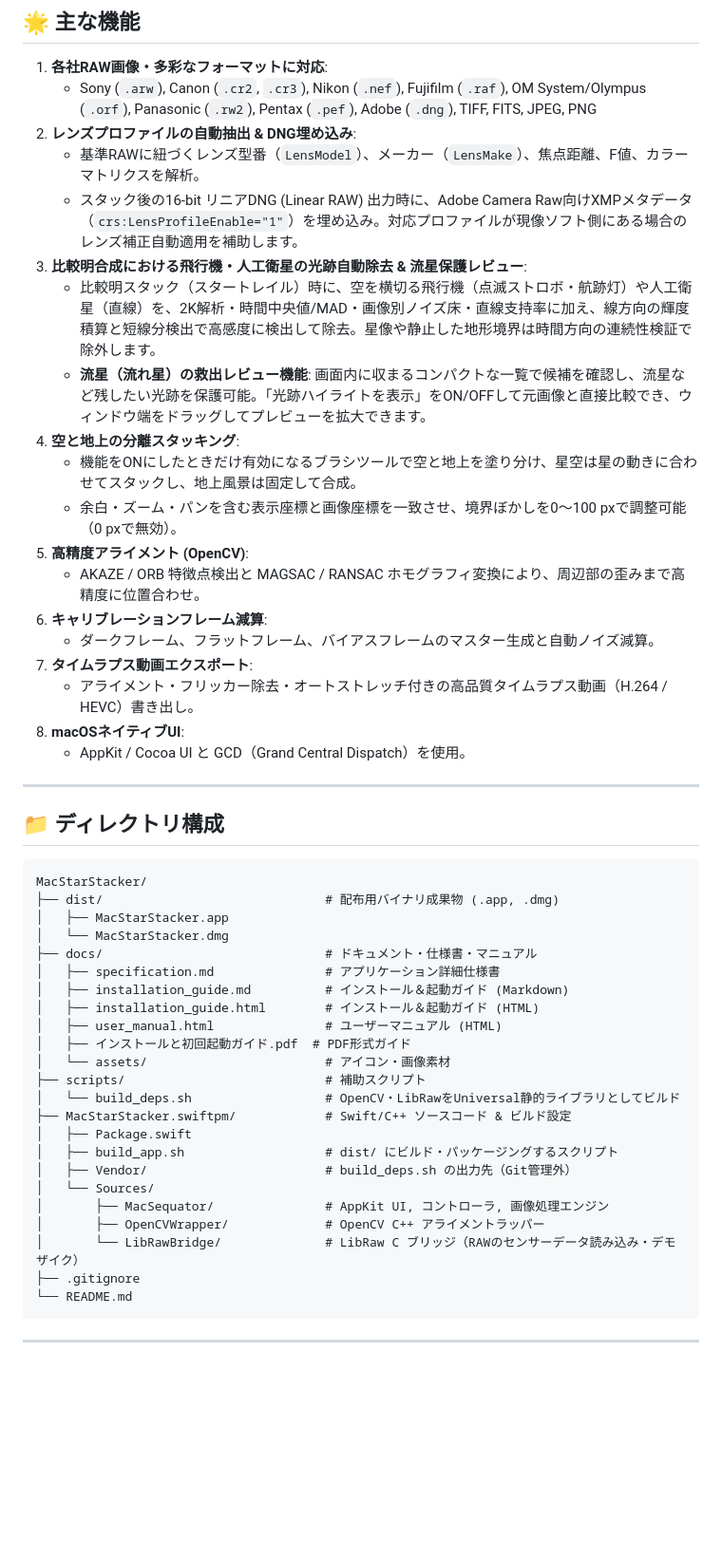
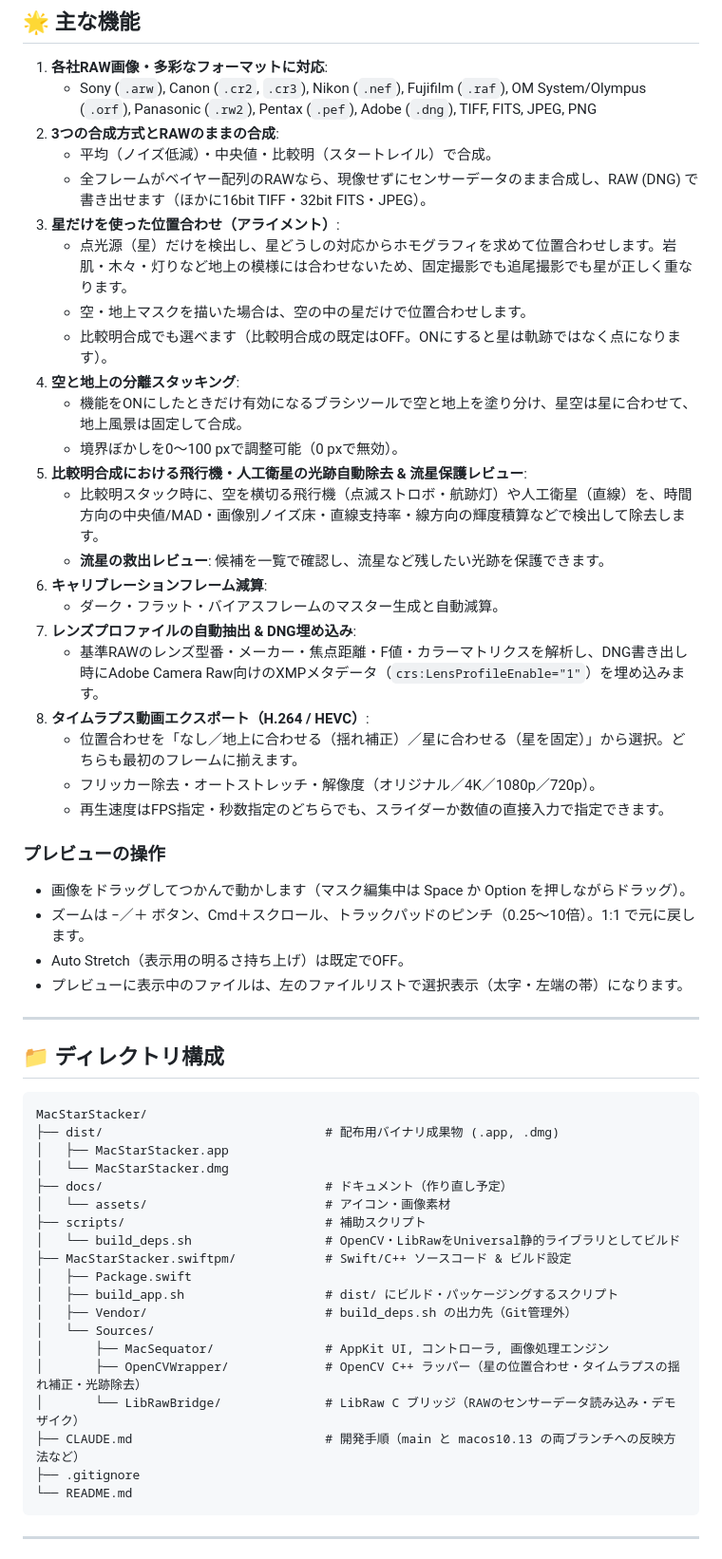
Before and after one commit to Geology-cat/MacStarStacker, a Markdown page: README.md, the part around the change. Shown at 95% size. GitHub-like rendering; blank space fills up the shorter version.

Commit message:
READMEを現在の仕様に合わせて更新する
星だけを使った位置合わせ、比較明合成の位置合わせ、タイムラプスの位置合わせの選択と
再生速度の直接入力、プレビューの操作（ドラッグで移動・ズーム）、表示中ファイルの表示、
RAWのままの合成、docs/ の現状などを反映する。CLAUDE.md に、全テストが通ってから push する手順を加える。

Co-Authored-By: Claude Opus 5.5 <noreply@anthropic.com>

````diff
--- a/README.md
+++ b/README.md
@@ -26,23 +26,33 @@ Intel Mac は macOS 10.13 以降、Apple Silicon Mac は macOS 11 以降でネ
 
 1. **各社RAW画像・多彩なフォーマットに対応**:
    - Sony (`.arw`), Canon (`.cr2`, `.cr3`), Nikon (`.nef`), Fujifilm (`.raf`), OM System/Olympus (`.orf`), Panasonic (`.rw2`), Pentax (`.pef`), Adobe (`.dng`), TIFF, FITS, JPEG, PNG
-2. **レンズプロファイルの自動抽出 & DNG埋め込み**:
-   - 基準RAWに紐づくレンズ型番（`LensModel`）、メーカー（`LensMake`）、焦点距離、F値、カラーマトリクスを解析。
-   - スタック後の16-bit リニアDNG (Linear RAW) 出力時に、Adobe Camera Raw向けXMPメタデータ（`crs:LensProfileEnable="1"`）を埋め込み。対応プロファイルが現像ソフト側にある場合のレンズ補正自動適用を補助します。
-3. **比較明合成における飛行機・人工衛星の光跡自動除去 & 流星保護レビュー**:
-   - 比較明スタック（スタートレイル）時に、空を横切る飛行機（点滅ストロボ・航跡灯）や人工衛星（直線）を、2K解析・時間中央値/MAD・画像別ノイズ床・直線支持率に加え、線方向の輝度積算と短線分検出で高感度に検出して除去。星像や静止した地形境界は時間方向の連続性検証で除外します。
-   - **流星（流れ星）の救出レビュー機能**: 画面内に収まるコンパクトな一覧で候補を確認し、流星など残したい光跡を保護可能。「光跡ハイライトを表示」をON/OFFして元画像と直接比較でき、ウィンドウ端をドラッグしてプレビューを拡大できます。
+2. **3つの合成方式とRAWのままの合成**:
+   - 平均（ノイズ低減）・中央値・比較明（スタートレイル）で合成。
+   - 全フレームがベイヤー配列のRAWなら、現像せずにセンサーデータのまま合成し、RAW (DNG) で書き出せます（ほかに16bit TIFF・32bit FITS・JPEG）。
+3. **星だけを使った位置合わせ（アライメント）**:
+   - 点光源（星）だけを検出し、星どうしの対応からホモグラフィを求めて位置合わせします。岩肌・木々・灯りなど地上の模様には合わせないため、固定撮影でも追尾撮影でも星が正しく重なります。
+   - 空・地上マスクを描いた場合は、空の中の星だけで位置合わせします。
+   - 比較明合成でも選べます（比較明合成の既定はOFF。ONにすると星は軌跡ではなく点になります）。
 4. **空と地上の分離スタッキング**:
-   - 機能をONにしたときだけ有効になるブラシツールで空と地上を塗り分け、星空は星の動きに合わせてスタックし、地上風景は固定して合成。
-   - 余白・ズーム・パンを含む表示座標と画像座標を一致させ、境界ぼかしを0〜100 pxで調整可能（0 pxで無効）。
-5. **高精度アライメント (OpenCV)**:
-   - AKAZE / ORB 特徴点検出と MAGSAC / RANSAC ホモグラフィ変換により、周辺部の歪みまで高精度に位置合わせ。
+   - 機能をONにしたときだけ有効になるブラシツールで空と地上を塗り分け、星空は星に合わせて、地上風景は固定して合成。
+   - 境界ぼかしを0〜100 pxで調整可能（0 pxで無効）。
+5. **比較明合成における飛行機・人工衛星の光跡自動除去 & 流星保護レビュー**:
+   - 比較明スタック時に、空を横切る飛行機（点滅ストロボ・航跡灯）や人工衛星（直線）を、時間方向の中央値/MAD・画像別ノイズ床・直線支持率・線方向の輝度積算などで検出して除去します。
+   - **流星の救出レビュー**: 候補を一覧で確認し、流星など残したい光跡を保護できます。
 6. **キャリブレーションフレーム減算**:
-   - ダークフレーム、フラットフレーム、バイアスフレームのマスター生成と自動ノイズ減算。
-7. **タイムラプス動画エクスポート**:
-   - アライメント・フリッカー除去・オートストレッチ付きの高品質タイムラプス動画（H.264 / HEVC）書き出し。
-8. **macOSネイティブUI**:
-   - AppKit / Cocoa UI と GCD（Grand Central Dispatch）を使用。
+   - ダーク・フラット・バイアスフレームのマスター生成と自動減算。
+7. **レンズプロファイルの自動抽出 & DNG埋め込み**:
+   - 基準RAWのレンズ型番・メーカー・焦点距離・F値・カラーマトリクスを解析し、DNG書き出し時にAdobe Camera Raw向けのXMPメタデータ（`crs:LensProfileEnable="1"`）を埋め込みます。
+8. **タイムラプス動画エクスポート（H.264 / HEVC）**:
+   - 位置合わせを「なし／地上に合わせる（揺れ補正）／星に合わせる（星を固定）」から選択。どちらも最初のフレームに揃えます。
+   - フリッカー除去・オートストレッチ・解像度（オリジナル／4K／1080p／720p）。
+   - 再生速度はFPS指定・秒数指定のどちらでも、スライダーか数値の直接入力で指定できます。
+
+### プレビューの操作
+- 画像をドラッグしてつかんで動かします（マスク編集中は Space か Option を押しながらドラッグ）。
+- ズームは −／＋ ボタン、Cmd＋スクロール、トラックパッドのピンチ（0.25〜10倍）。1:1 で元に戻します。
+- Auto Stretch（表示用の明るさ持ち上げ）は既定でOFF。
+- プレビューに表示中のファイルは、左のファイルリストで選択表示（太字・左端の帯）になります。
 
 ---
 
@@ -53,12 +63,7 @@ MacStarStacker/
 ├── dist/                              # 配布用バイナリ成果物 (.app, .dmg)
 │   ├── MacStarStacker.app
 │   └── MacStarStacker.dmg
-├── docs/                              # ドキュメント・仕様書・マニュアル
-│   ├── specification.md               # アプリケーション詳細仕様書
-│   ├── installation_guide.md          # インストール＆起動ガイド (Markdown)
-│   ├── installation_guide.html        # インストール＆起動ガイド (HTML)
-│   ├── user_manual.html               # ユーザーマニュアル (HTML)
-│   ├── インストールと初回起動ガイド.pdf  # PDF形式ガイド
+├── docs/                              # ドキュメント（作り直し予定）
 │   └── assets/                        # アイコン・画像素材
 ├── scripts/                           # 補助スクリプト
 │   └── build_deps.sh                  # OpenCV・LibRawをUniversal静的ライブラリとしてビルド
@@ -68,8 +73,9 @@ MacStarStacker/
 │   ├── Vendor/                        # build_deps.sh の出力先（Git管理外）
 │   └── Sources/
 │       ├── MacSequator/               # AppKit UI, コントローラ, 画像処理エンジン
-│       ├── OpenCVWrapper/             # OpenCV C++ アライメントラッパー
+│       ├── OpenCVWrapper/             # OpenCV C++ ラッパー（星の位置合わせ・タイムラプスの揺れ補正・光跡除去）
 │       └── LibRawBridge/              # LibRaw C ブリッジ（RAWのセンサーデータ読み込み・デモザイク）
+├── CLAUDE.md                          # 開発手順（main と macos10.13 の両ブランチへの反映方法など）
 ├── .gitignore
 └── README.md
 ```
````
Also changed, not shown: CLAUDE.md (+1 -1 lines).
